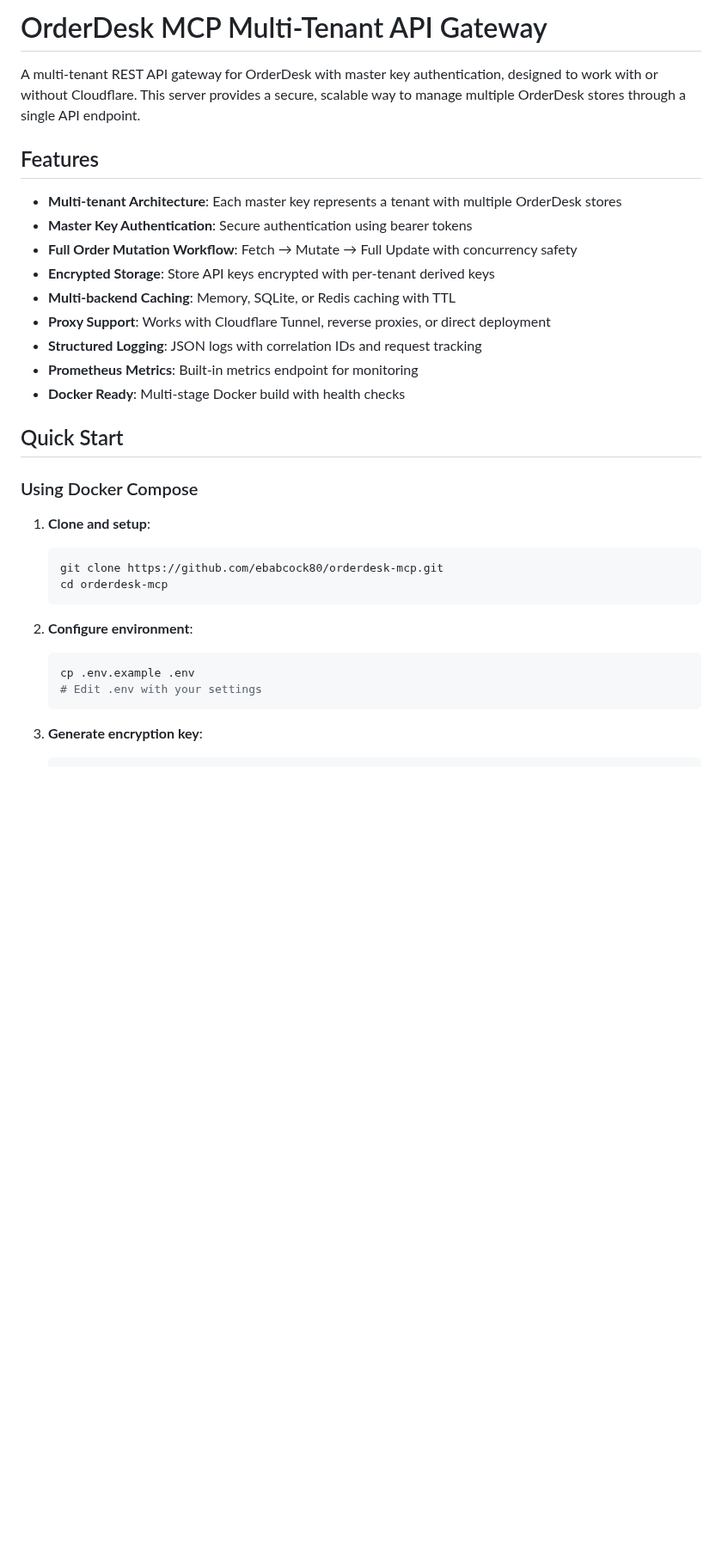
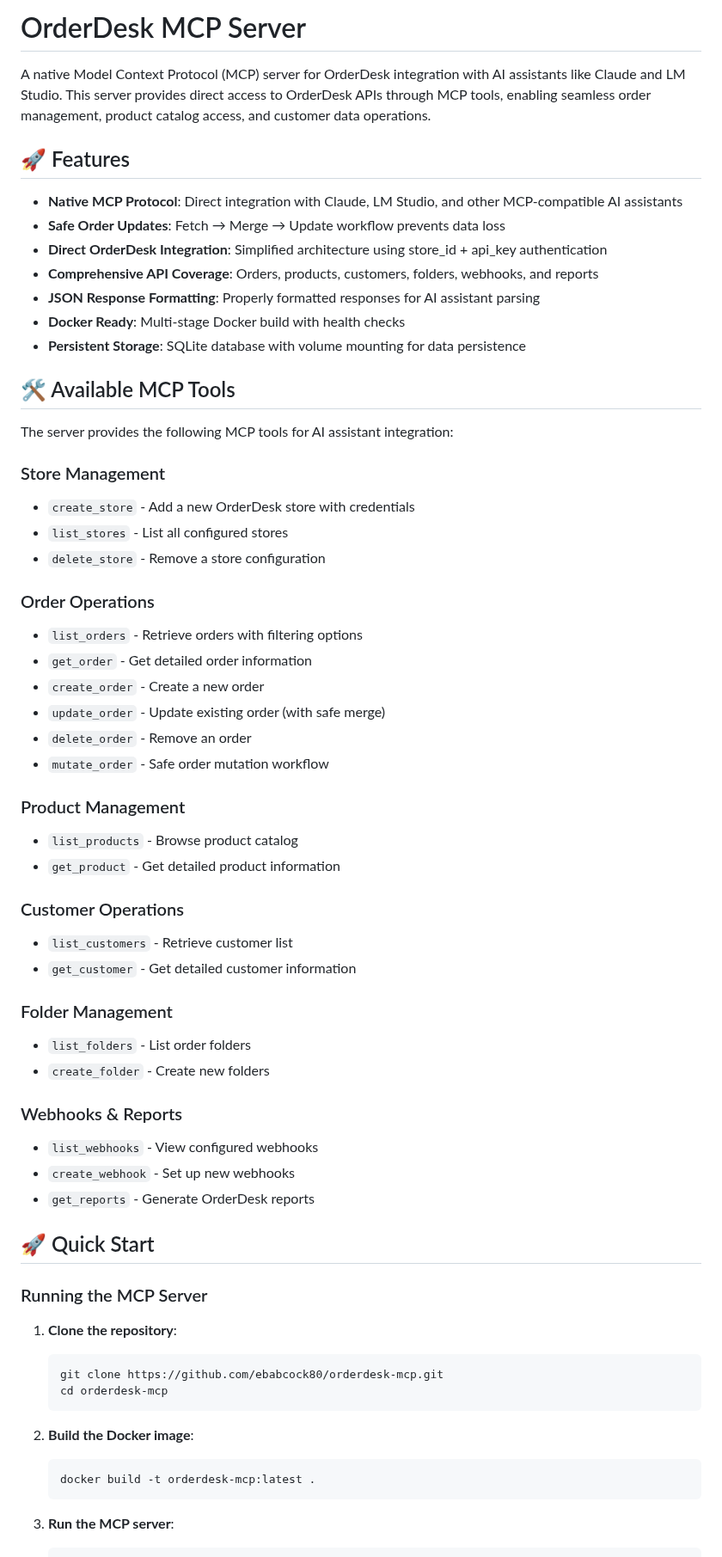
Before and after one commit to ebabcock80/orderdesk-mcp, a Markdown page: README.md, the part around one of its changes. Shown at 86% size. Drawn GitHub-style; blank space fills up the shorter version.

````diff
--- a/README.md
+++ b/README.md
@@ -1,34 +1,65 @@
-# OrderDesk MCP Multi-Tenant API Gateway
+# OrderDesk MCP Server
 
-A multi-tenant REST API gateway for OrderDesk with master key authentication, designed to work with or without Cloudflare. This server provides a secure, scalable way to manage multiple OrderDesk stores through a single API endpoint.
+A native Model Context Protocol (MCP) server for OrderDesk integration with AI assistants like Claude and LM Studio. This server provides direct access to OrderDesk APIs through MCP tools, enabling seamless order management, product catalog access, and customer data operations.
 
-## Features
+## 🚀 Features
 
-- **Multi-tenant Architecture**: Each master key represents a tenant with multiple OrderDesk stores
-- **Master Key Authentication**: Secure authentication using bearer tokens
-- **Full Order Mutation Workflow**: Fetch → Mutate → Full Update with concurrency safety
-- **Encrypted Storage**: Store API keys encrypted with per-tenant derived keys
-- **Multi-backend Caching**: Memory, SQLite, or Redis caching with TTL
-- **Proxy Support**: Works with Cloudflare Tunnel, reverse proxies, or direct deployment
-- **Structured Logging**: JSON logs with correlation IDs and request tracking
-- **Prometheus Metrics**: Built-in metrics endpoint for monitoring
+- **Native MCP Protocol**: Direct integration with Claude, LM Studio, and other MCP-compatible AI assistants
+- **Safe Order Updates**: Fetch → Merge → Update workflow prevents data loss
+- **Direct OrderDesk Integration**: Simplified architecture using store_id + api_key authentication
+- **Comprehensive API Coverage**: Orders, products, customers, folders, webhooks, and reports
+- **JSON Response Formatting**: Properly formatted responses for AI assistant parsing
 - **Docker Ready**: Multi-stage Docker build with health checks
+- **Persistent Storage**: SQLite database with volume mounting for data persistence
 
-## Quick Start
+## 🛠️ Available MCP Tools
 
-### Using Docker Compose
+The server provides the following MCP tools for AI assistant integration:
 
-1. **Clone and setup**:
+### Store Management
+- `create_store` - Add a new OrderDesk store with credentials
+- `list_stores` - List all configured stores
+- `delete_store` - Remove a store configuration
+
+### Order Operations
+- `list_orders` - Retrieve orders with filtering options
+- `get_order` - Get detailed order information
+- `create_order` - Create a new order
+- `update_order` - Update existing order (with safe merge)
+- `delete_order` - Remove an order
+- `mutate_order` - Safe order mutation workflow
+
+### Product Management
+- `list_products` - Browse product catalog
+- `get_product` - Get detailed product information
+
+### Customer Operations
+- `list_customers` - Retrieve customer list
+- `get_customer` - Get detailed customer information
+
+### Folder Management
+- `list_folders` - List order folders
+- `create_folder` - Create new folders
+
+### Webhooks & Reports
+- `list_webhooks` - View configured webhooks
+- `create_webhook` - Set up new webhooks
+- `get_reports` - Generate OrderDesk reports
+
+## 🚀 Quick Start
+
+### Running the MCP Server
+
+1. **Clone the repository**:
    ```bash
    git clone https://github.com/ebabcock80/orderdesk-mcp.git
    cd orderdesk-mcp
    ```
 
-2. **Configure environment**:
+2. **Build the Docker image**:
    ```bash
-   cp .env.example .env
-   # Edit .env with your settings
+   docker build -t orderdesk-mcp:latest .
    ```
 
-3. **Generate encryption key**:
+3. **Run the MCP server**:
    ```bash
````
Also changed, not shown: other parts of README.md (+107 -320 lines).
